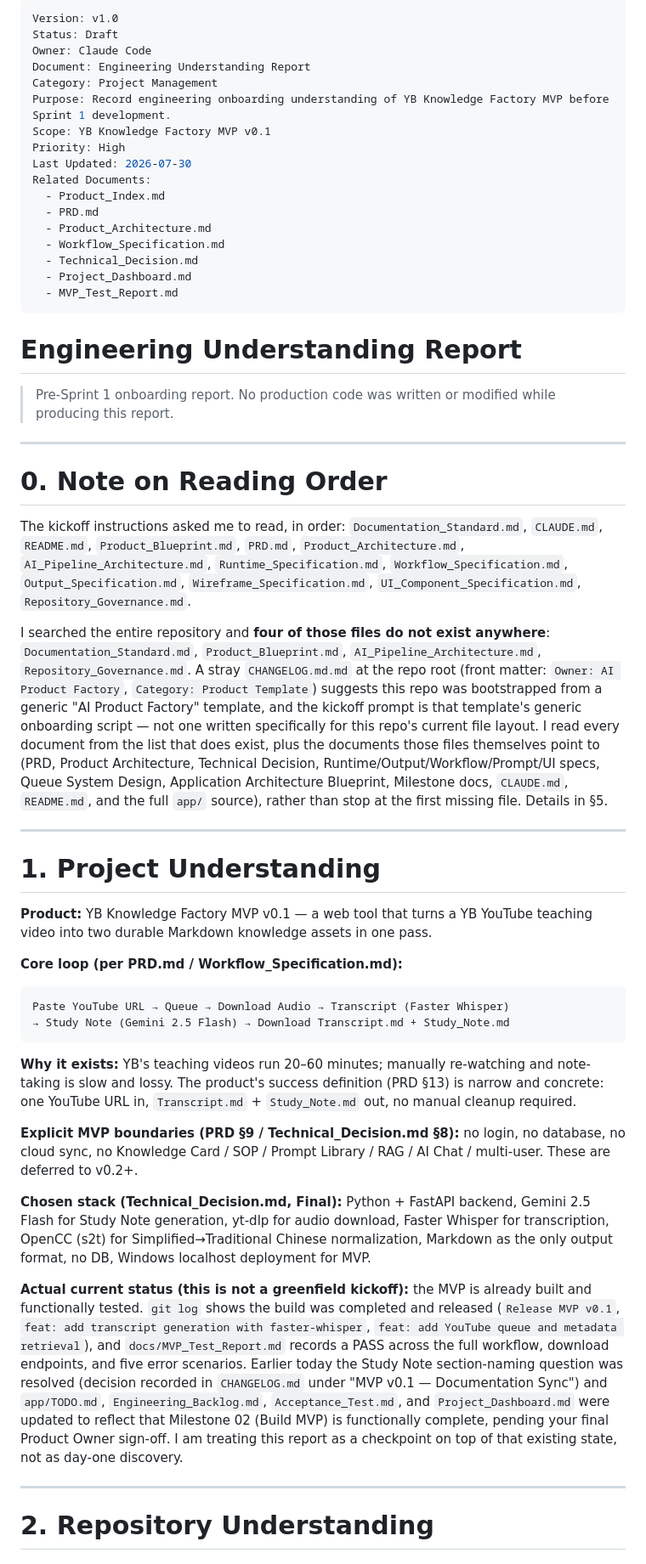
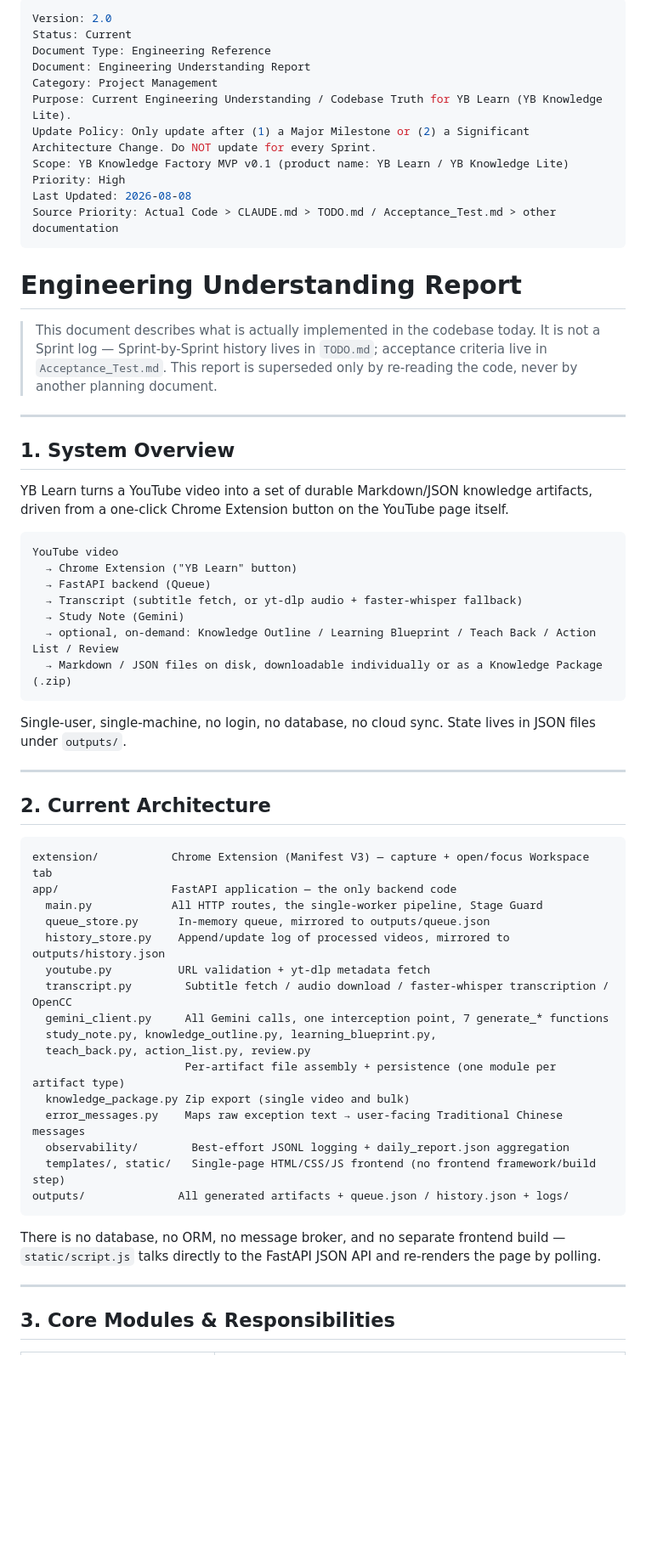
Before and after one commit to YL8882/yb-knowledge-factory-web, a Markdown page: docs/00_Project_Management/Engineering_Understanding_Report.md, the part around one of its changes. Shown at 85% size. Drawn GitHub-style; blank space fills up the shorter version.

Commit message:
docs: refresh engineering understanding for current codebase

````diff
--- a/docs/00_Project_Management/Engineering_Understanding_Report.md
+++ b/docs/00_Project_Management/Engineering_Understanding_Report.md
@@ -1,57 +1,65 @@
 ---
-Version: v1.0
-Status: Draft
-Owner: Claude Code
+Version: 2.0
+Status: Current
+Document Type: Engineering Reference
 Document: Engineering Understanding Report
 Category: Project Management
-Purpose: Record engineering onboarding understanding of YB Knowledge Factory MVP before Sprint 1 development.
-Scope: YB Knowledge Factory MVP v0.1
+Purpose: Current Engineering Understanding / Codebase Truth for YB Learn (YB Knowledge Lite).
+Update Policy: Only update after (1) a Major Milestone or (2) a Significant Architecture Change. Do NOT update for every Sprint.
+Scope: YB Knowledge Factory MVP v0.1 (product name: YB Learn / YB Knowledge Lite)
 Priority: High
-Last Updated: 2026-07-30
-Related Documents:
-  - Product_Index.md
-  - PRD.md
-  - Product_Architecture.md
-  - Workflow_Specification.md
-  - Technical_Decision.md
-  - Project_Dashboard.md
-  - MVP_Test_Report.md
+Last Updated: 2026-08-08
+Source Priority: Actual Code > CLAUDE.md > TODO.md / Acceptance_Test.md > other documentation
 ---
 
 # Engineering Understanding Report
 
-> Pre-Sprint 1 onboarding report. No production code was written or modified while producing this report.
+> This document describes what is actually implemented in the codebase today. It is not a Sprint log — Sprint-by-Sprint history lives in `TODO.md`; acceptance criteria live in `Acceptance_Test.md`. This report is superseded only by re-reading the code, never by another planning document.
 
 ---
 
-# 0. Note on Reading Order
+## 1. System Overview
 
-The kickoff instructions asked me to read, in order: `Documentation_Standard.md`, `CLAUDE.md`, `README.md`, `Product_Blueprint.md`, `PRD.md`, `Product_Architecture.md`, `AI_Pipeline_Architecture.md`, `Runtime_Specification.md`, `Workflow_Specification.md`, `Output_Specification.md`, `Wireframe_Specification.md`, `UI_Component_Specification.md`, `Repository_Governance.md`.
+YB Learn turns a YouTube video into a set of durable Markdown/JSON knowledge artifacts, driven from a one-click Chrome Extension button on the YouTube page itself.
 
-I searched the entire repository and **four of those files do not exist anywhere**: `Documentation_Standard.md`, `Product_Blueprint.md`, `AI_Pipeline_Architecture.md`, `Repository_Governance.md`. A stray `CHANGELOG.md.md` at the repo root (front matter: `Owner: AI Product Factory`, `Category: Product Template`) suggests this repo was bootstrapped from a generic "AI Product Factory" template, and the kickoff prompt is that template's generic onboarding script — not one written specifically for this repo's current file layout. I read every document from the list that does exist, plus the documents those files themselves point to (PRD, Product Architecture, Technical Decision, Runtime/Output/Workflow/Prompt/UI specs, Queue System Design, Application Architecture Blueprint, Milestone docs, `CLAUDE.md`, `README.md`, and the full `app/` source), rather than stop at the first missing file. Details in §5.
+```text
+YouTube video
+  → Chrome Extension ("YB Learn" button)
+  → FastAPI backend (Queue)
+  → Transcript (subtitle fetch, or yt-dlp audio + faster-whisper fallback)
+  → Study Note (Gemini)
+  → optional, on-demand: Knowledge Outline / Learning Blueprint / Teach Back / Action List / Review
+  → Markdown / JSON files on disk, downloadable individually or as a Knowledge Package (.zip)
+```
+
+Single-user, single-machine, no login, no database, no cloud sync. State lives in JSON files under `outputs/`.
 
 ---
 
-# 1. Project Understanding
-
-**Product:** YB Knowledge Factory MVP v0.1 — a web tool that turns a YB YouTube teaching video into two durable Markdown knowledge assets in one pass.
-
-**Core loop (per PRD.md / Workflow_Specification.md):**
+## 2. Current Architecture
 
 ```text
-Paste YouTube URL → Queue → Download Audio → Transcript (Faster Whisper)
-→ Study Note (Gemini 2.5 Flash) → Download Transcript.md + Study_Note.md
+extension/           Chrome Extension (Manifest V3) — capture + open/focus Workspace tab
+app/                 FastAPI application — the only backend code
+  main.py            All HTTP routes, the single-worker pipeline, Stage Guard
+  queue_store.py      In-memory queue, mirrored to outputs/queue.json
+  history_store.py    Append/update log of processed videos, mirrored to outputs/history.json
+  youtube.py          URL validation + yt-dlp metadata fetch
+  transcript.py        Subtitle fetch / audio download / faster-whisper transcription / OpenCC
+  gemini_client.py     All Gemini calls, one interception point, 7 generate_* functions
+  study_note.py, knowledge_outline.py, learning_blueprint.py,
+  teach_back.py, action_list.py, review.py
+                       Per-artifact file assembly + persistence (one module per artifact type)
+  knowledge_package.py Zip export (single video and bulk)
+  error_messages.py    Maps raw exception text → user-facing Traditional Chinese messages
+  observability/        Best-effort JSONL logging + daily_report.json aggregation
+  templates/, static/   Single-page HTML/CSS/JS frontend (no frontend framework/build step)
+outputs/              All generated artifacts + queue.json / history.json + logs/
 ```
 
-**Why it exists:** YB's teaching videos run 20–60 minutes; manually re-watching and note-taking is slow and lossy. The product's success definition (PRD §13) is narrow and concrete: one YouTube URL in, `Transcript.md` + `Study_Note.md` out, no manual cleanup required.
-
-**Explicit MVP boundaries (PRD §9 / Technical_Decision.md §8):** no login, no database, no cloud sync, no Knowledge Card / SOP / Prompt Library / RAG / AI Chat / multi-user. These are deferred to v0.2+.
-
-**Chosen stack (Technical_Decision.md, Final):** Python + FastAPI backend, Gemini 2.5 Flash for Study Note generation, yt-dlp for audio download, Faster Whisper for transcription, OpenCC (s2t) for Simplified→Traditional Chinese normalization, Markdown as the only output format, no DB, Windows localhost deployment for MVP.
-
-**Actual current status (this is not a greenfield kickoff):** the MVP is already built and functionally tested. `git log` shows the build was completed and released (`Release MVP v0.1`, `feat: add transcript generation with faster-whisper`, `feat: add YouTube queue and metadata retrieval`), and `docs/MVP_Test_Report.md` records a PASS across the full workflow, download endpoints, and five error scenarios. Earlier today the Study Note section-naming question was resolved (decision recorded in `CHANGELOG.md` under "MVP v0.1 — Documentation Sync") and `app/TODO.md`, `Engineering_Backlog.md`, `Acceptance_Test.md`, and `Project_Dashboard.md` were updated to reflect that Milestone 02 (Build MVP) is functionally complete, pending your final Product Owner sign-off. I am treating this report as a checkpoint on top of that existing state, not as day-one discovery.
+There is no database, no ORM, no message broker, and no separate frontend build — `static/script.js` talks directly to the FastAPI JSON API and re-renders the page by polling.
 
 ---
 
-# 2. Repository Understanding
+## 3. Core Modules & Responsibilities
 
````
Also changed, not shown: other parts of docs/00_Project_Management/Engineering_Understanding_Report.md (+118 -80 lines).
